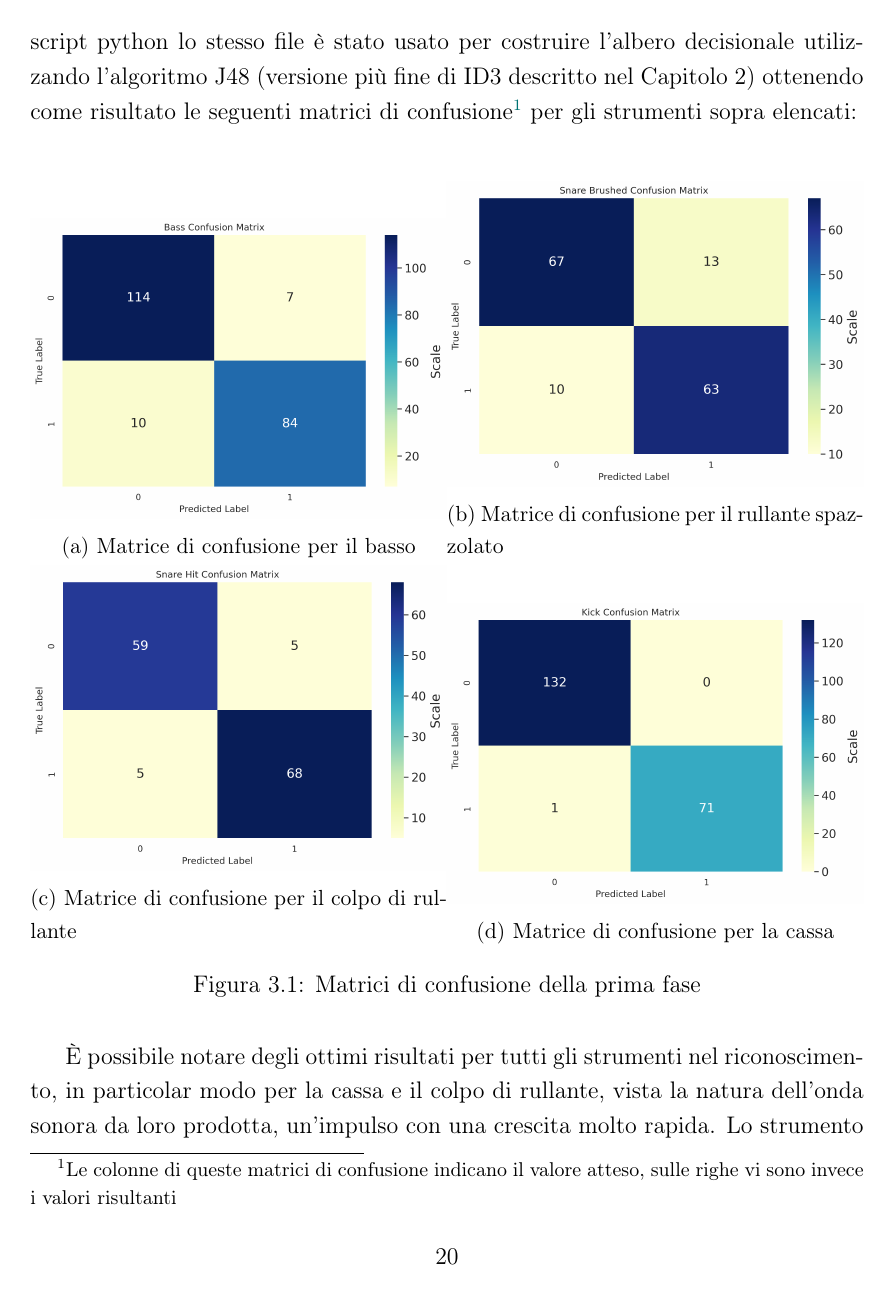
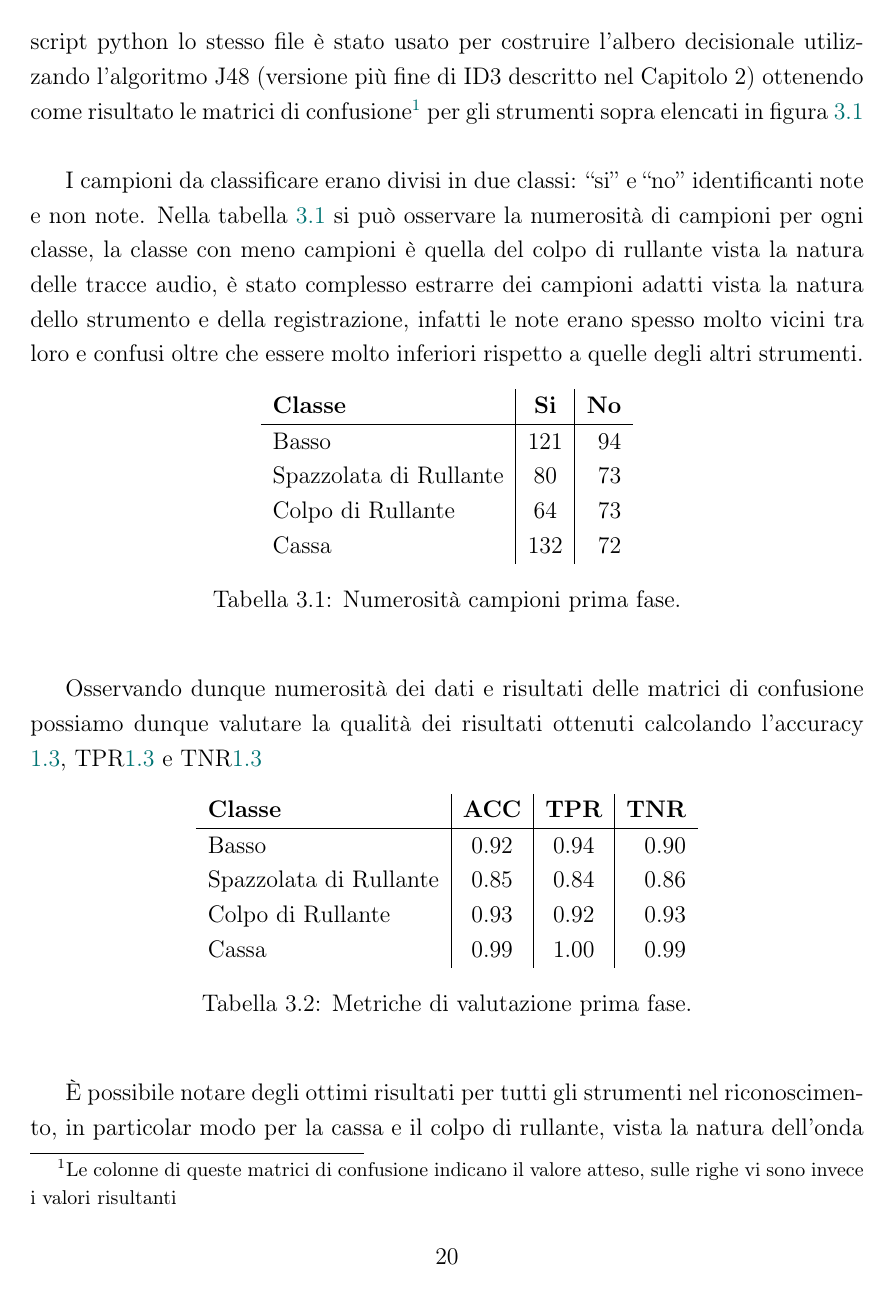
Before and after one commit to cedrata/bachelor-final, a LaTeX book (tesi.tex, which reads capitolo-3.tex): page 20 of 25. Compiled offline with pdfLaTeX; a LaTeX package or settings file that is missing is left out.

Commit message:
chapter 3.1 added experiment specs

```diff
--- a/capitolo-3.tex
+++ b/capitolo-3.tex
@@ -10,7 +10,19 @@ Le tracce di strumenti fornitemi dal tutore e utilizzate per gli esperimenti son
 
 
 \section{Prima fase}
-In questa fase lo scopo è stato appunto comprendere se una macchina con le features selezionate fosse in grado di riconoscere la differenza tra nota e non nota. Una volta creato il file arff contenente le informazioni necessarie tramite un apposito script python lo stesso file è stato usato per costruire l'albero decisionale utilizzando l'algoritmo J48 (versione più fine di ID3 descritto nel Capitolo 2) ottenendo come risultato le seguenti matrici di confusione\footnote{Le colonne di queste matrici di confusione indicano il valore atteso, sulle righe vi sono invece i valori risultanti} per gli strumenti sopra elencati:\\
+In questa fase lo scopo è stato appunto comprendere se una macchina con le features selezionate è in grado di riconoscere la differenza tra nota e non nota. Una volta creato il file arff contenente le informazioni necessarie tramite un apposito script python lo stesso file è stato usato per costruire l'albero decisionale utilizzando l'algoritmo J48 (versione più fine di ID3 descritto nel Capitolo 2) ottenendo come risultato le matrici di confusione\footnote{Le colonne di queste matrici di confusione indicano il valore atteso, sulle righe vi sono invece i valori risultanti} per gli strumenti sopra elencati in figura \ref{fig:cm_1}\\
 
+I campioni da classificare erano divisi in due classi: ``si'' e ``no'' identificanti note e non note. Nella tabella \ref{tab:numerosità_1} si può osservare la numerosità di campioni per ogni classe, la classe con meno campioni è quella del colpo di rullante vista la natura delle tracce audio, è stato complesso estrarre dei campioni adatti vista la natura dello strumento e della registrazione, infatti le note erano spesso molto vicini tra loro e confusi oltre che essere molto inferiori rispetto a quelle degli altri strumenti.
 
-\begin{figure}[h]
+\begin{table}[h!]
+	\begin{center}
+		\begin{tabular}{l|c|r} % <-- Alignments: 1st column left, 2nd middle and 3rd right, with vertical lines in between
+			\textbf{Classe} & \textbf{Si} & \textbf{No}\\
+			%			$\alpha$ & $\beta$ & $\gamma$ \\
+			\hline
+			Basso & 121 & 94\\
+			Spazzolata di Rullante & 80 & 73\\
+			Colpo di Rullante & 64 & 73\\
+			Cassa & 132 & 72
+		\end{tabular}
+		\caption{Numerosità campioni prima fase.}
@@ -18,27 +35,44 @@ In questa fase lo scopo è stato appunto comprendere se una macchina con le feat
 	\begin{subfigure}{.5\linewidth}
 		\includegraphics[width=\linewidth]{./immagini/first_classification/cb_cm.png}
 		\caption{Matrice di confusione per il basso}
-		\label{fig:1a}
+		\label{fig:cm_1a}
 	\end{subfigure}\hfill
 	\begin{subfigure}{.5\linewidth}
 		\includegraphics[width=\linewidth]{./immagini/first_classification/sn_brushed_cm.png}
 		\caption{Matrice di confusione per il rullante spazzolato}
-		\label{fig:1b}
+		\label{fig:cm_1b}
 	\end{subfigure}
 
 	\begin{subfigure}{.5\linewidth}
 		\includegraphics[width=\linewidth]{./immagini/first_classification/sn_hit_cm.png}
 		\caption{Matrice di confusione per il colpo di rullante}
-		\label{fig:1c}
+		\label{fig:cm_1c}
 	\end{subfigure}\hfill
 	\begin{subfigure}{.5\linewidth}
 		\includegraphics[width=\linewidth]{./immagini/first_classification/kick_cm.png}
 		\caption{Matrice di confusione per la cassa}
-		\label{fig:1d}
+		\label{fig:cm_1d}
 	\end{subfigure}
 	\caption{Matrici di confusione della prima fase}
-	\label{fig:1}
+	\label{fig:cm_1}
 \end{figure}
 
-È possibile notare degli ottimi risultati per tutti gli strumenti nel riconoscimento, in particolar modo per la cassa e il colpo di rullante, vista la natura dell'onda sonora da loro prodotta, un'impulso con una crescita molto rapida. Lo strumento che è riconosciuto peggio è invece il rullante spazzolato, anch'esso per la natura dell'onda sonora da lui prodotto, distinguibile meno facilmente da un possibile rumore per ampiezza e impulso con crescita molto minore.\\
-Essendo questi risultati molto buoni, è possibile affermare che con le features utilizzate risulta possibile distinguere tra una nota e una non nota.\\
+Osservando dunque numerosità dei dati e risultati delle matrici di confusione possiamo dunque valutare la qualità dei risultati ottenuti calcolando l'accuracy \ref{formula:accuracy}, TPR\ref{formula:sensitivity} e TNR\ref{formula:specificity}
+
+\begin{table}[h!]
+	\begin{center}
+		\begin{tabular}{l|c|c|r} % <-- Alignments: 1st column left, 2nd middle and 3rd right, with vertical lines in between
+			\textbf{Classe} & \textbf{ACC} & \textbf{TPR} & \textbf{TNR} \\
+			%$\alpha$ & $\beta$ & $\gamma$ \\
+			\hline
+			Basso & 0.92 & 0.94 & 0.90\\
+			Spazzolata di Rullante & 0.85 & 0.84 & 0.86\\
+			Colpo di Rullante & 0.93 & 0.92 & 0.93\\
+			Cassa & 0.99 & 1.00 & 0.99
+		\end{tabular}
+		\caption{Metriche di valutazione prima fase.}
+		\label{tab:accuracy_1}
+	\end{center}
+\end{table}
+
+È possibile notare degli ottimi risultati per tutti gli strumenti nel riconoscimento, in particolar modo per la cassa e il colpo di rullante, vista la natura dell'onda sonora da loro prodotta, un'impulso con una crescita molto rapida. Lo strumento che è riconosciuto peggio è invece il rullante spazzolato, anch'esso per la natura dell'onda sonora da lui prodotto, meno distinguibile da un possibile rumore per ampiezza d'onda e impulso con crescita molto minore.\\
```
Also changed, not shown: capitolo-1.tex (+1 -1 lines), immagini/first_classification/cb_cm.png, immagini/first_classification/kick_cm.png, immagini/first_classification/sn_brushed_cm.png, immagini/first_classification/sn_hit_cm.png, tesi.pdf, capitolo-3.tex (20 more changed lines).
